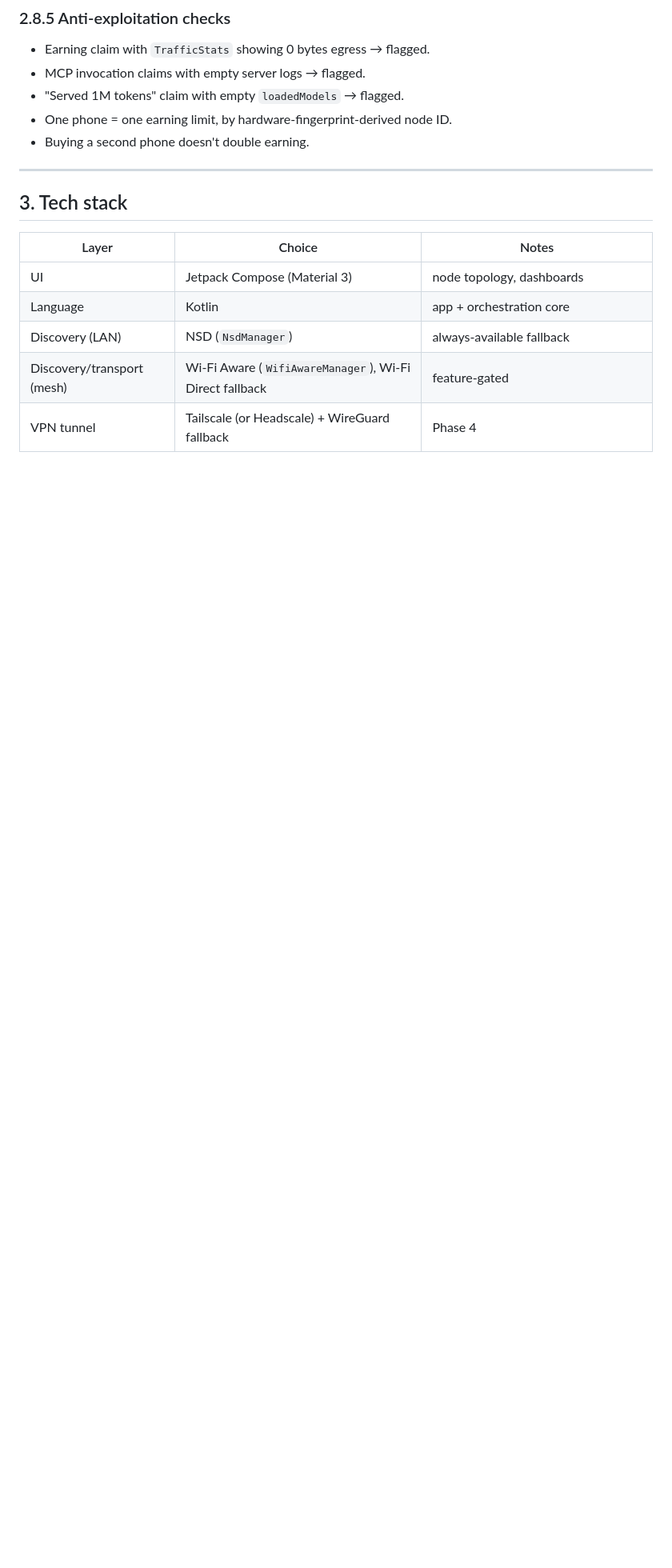
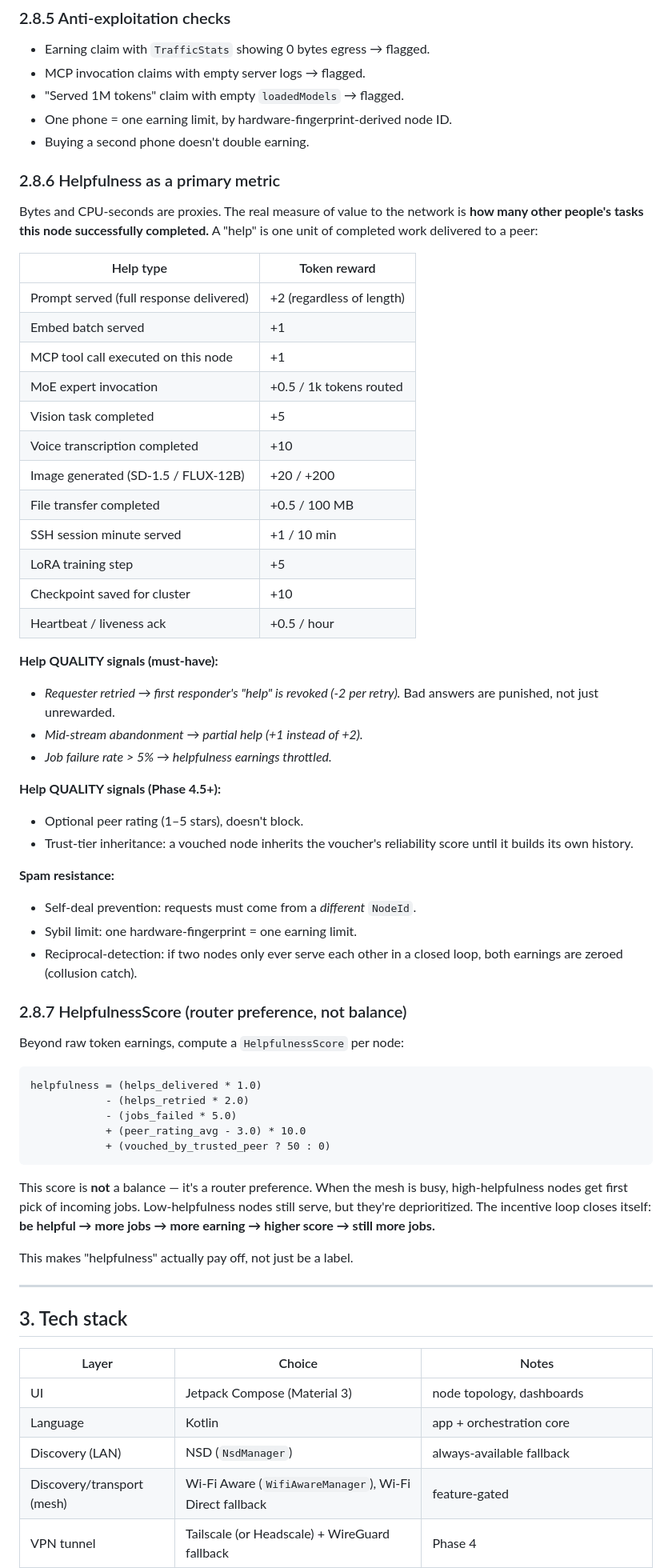
Before and after one commit to sabbirimon/meshlit, a Markdown page: app/BUILD_GUIDE.md, the part around the change. Shown at 80% size. GitHub-like rendering; blank space fills up the shorter version.

Commit message:
docs: §2.8.6-7 helpfulness as primary metric + HelpfulnessScore
Adds:
- Per-help-type rewards table (prompt served, embed, MCP, MoE, vision,
  voice, image, file, SSH, training, checkpoint, heartbeat)
- Quality signals: requester retry revokes the help, mid-stream
  abandonment = partial help, >5% job failure rate = throttled earning
- Spam resistance: no self-dealing, one hardware fingerprint = one
  node earning limit, reciprocal-loop detection for collusion
- HelpfulnessScore formula — separate from token balance, used as
  router preference signal so helpful nodes naturally get more jobs

Co-Authored-By: Claude <noreply@anthropic.com>

````diff
--- a/app/BUILD_GUIDE.md
+++ b/app/BUILD_GUIDE.md
@@ -633,6 +633,68 @@ rate drops to 0.1× until the next day.
 - One phone = one earning limit, by hardware-fingerprint-derived node ID.
 - Buying a second phone doesn't double earning.
 
+### 2.8.6 Helpfulness as a primary metric
+
+Bytes and CPU-seconds are proxies. The real measure of value to the
+network is **how many other people's tasks this node successfully
+completed.** A "help" is one unit of completed work delivered to a
+peer:
+
+| Help type | Token reward |
+|---|---|
+| Prompt served (full response delivered) | +2 (regardless of length) |
+| Embed batch served | +1 |
+| MCP tool call executed on this node | +1 |
+| MoE expert invocation | +0.5 / 1k tokens routed |
+| Vision task completed | +5 |
+| Voice transcription completed | +10 |
+| Image generated (SD-1.5 / FLUX-12B) | +20 / +200 |
+| File transfer completed | +0.5 / 100 MB |
+| SSH session minute served | +1 / 10 min |
+| LoRA training step | +5 |
+| Checkpoint saved for cluster | +10 |
+| Heartbeat / liveness ack | +0.5 / hour |
+
+**Help QUALITY signals (must-have):**
+
+- *Requester retried → first responder's "help" is revoked (-2 per
+  retry).* Bad answers are punished, not just unrewarded.
+- *Mid-stream abandonment → partial help (+1 instead of +2).*
+- *Job failure rate > 5% → helpfulness earnings throttled.*
+
+**Help QUALITY signals (Phase 4.5+):**
+
+- Optional peer rating (1–5 stars), doesn't block.
+- Trust-tier inheritance: a vouched node inherits the voucher's
+  reliability score until it builds its own history.
+
+**Spam resistance:**
+
+- Self-deal prevention: requests must come from a *different* `NodeId`.
+- Sybil limit: one hardware-fingerprint = one earning limit.
+- Reciprocal-detection: if two nodes only ever serve each other in a
+  closed loop, both earnings are zeroed (collusion catch).
+
+### 2.8.7 HelpfulnessScore (router preference, not balance)
+
+Beyond raw token earnings, compute a `HelpfulnessScore` per node:
+
+```
+helpfulness = (helps_delivered * 1.0)
+            - (helps_retried * 2.0)
+            - (jobs_failed * 5.0)
+            + (peer_rating_avg - 3.0) * 10.0
+            + (vouched_by_trusted_peer ? 50 : 0)
+```
+
+This score is **not** a balance — it's a router preference. When the
+mesh is busy, high-helpfulness nodes get first pick of incoming jobs.
+Low-helpfulness nodes still serve, but they're deprioritized. The
+incentive loop closes itself: **be helpful → more jobs → more earning
+→ higher score → still more jobs.**
+
+This makes "helpfulness" actually pay off, not just be a label.
+
 ---
 
 ## 3. Tech stack
````
